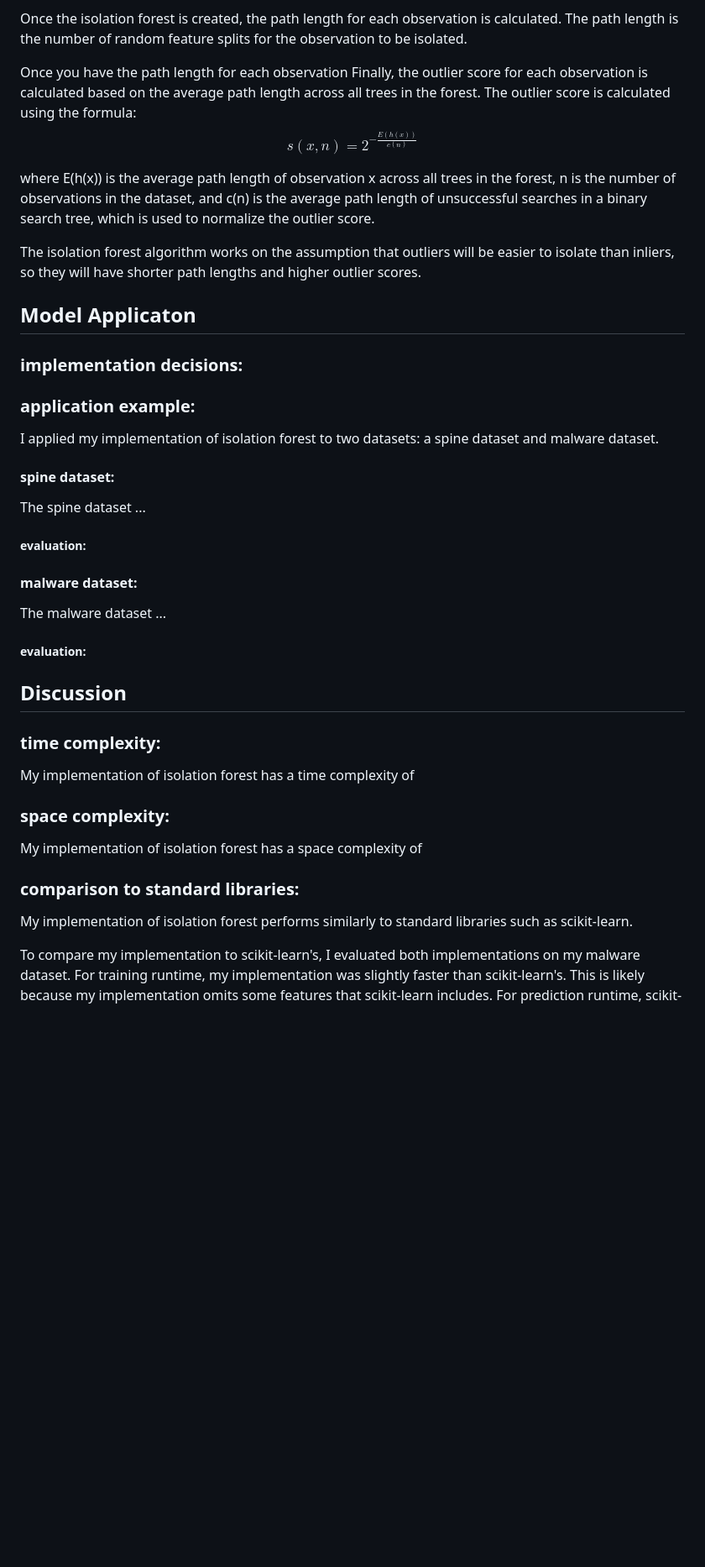
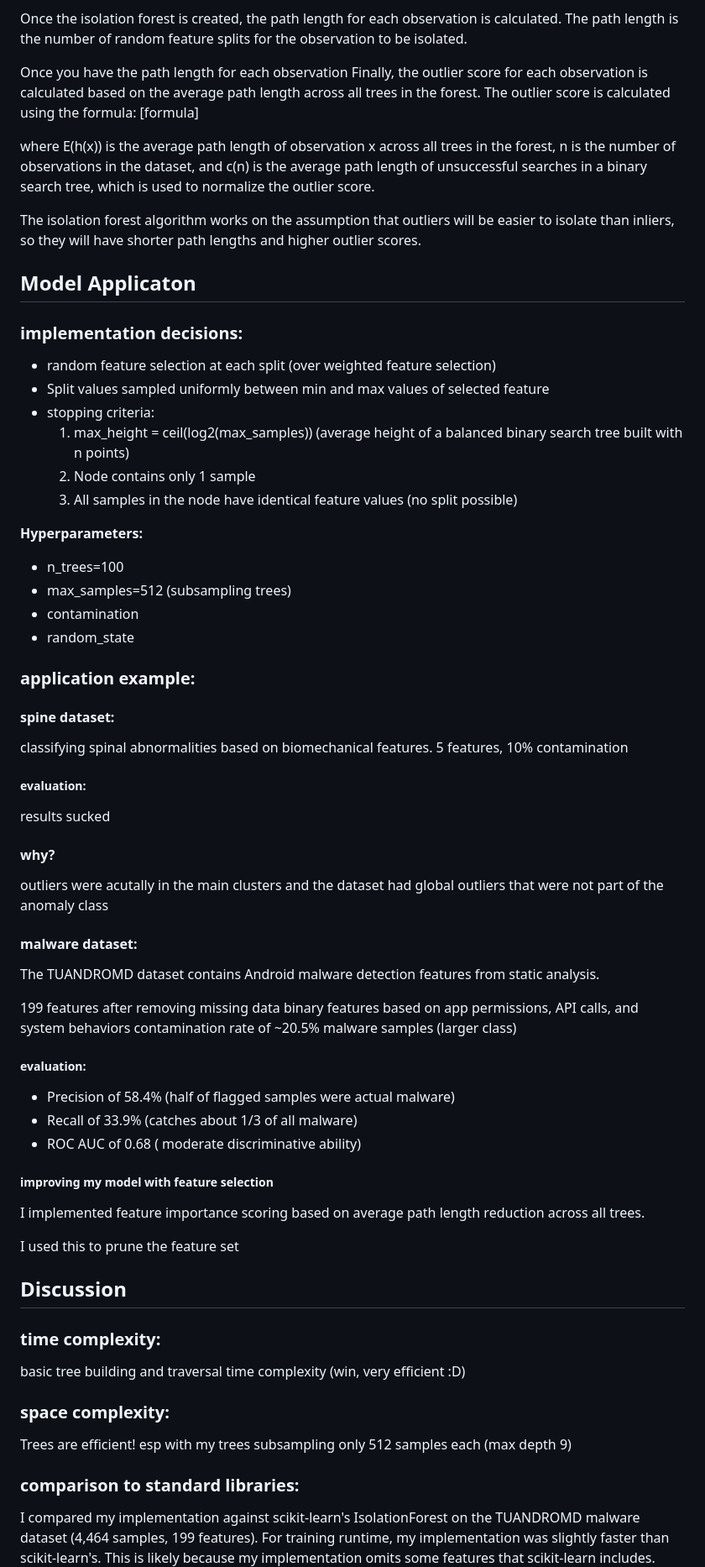
Before and after one commit to jeffTheLandShark/CSC5601, a Markdown page: term_proj/presentation/script_draft.md, the part around the change printed below. Shown: that part at 84% size. Drawn GitHub-style; blank space fills up the shorter version.

Commit message:
update script

```diff
--- a/term_proj/presentation/script_draft.md
+++ b/term_proj/presentation/script_draft.md
@@ -62,7 +60,7 @@ Once the isolation forest is created, the path length for each observation is ca
 Once you have the path length for each observation
 Finally, the outlier score for each observation is calculated based on the average path length across all trees in the forest.
 The outlier score is calculated using the formula:
-$$s(x, n) = 2^{-\frac{E(h(x))}{c(n)}}$$
+[formula]
 
 where E(h(x)) is the average path length of observation x across all trees in the forest, n is the number of observations in the dataset, and c(n) is the average path length of unsuccessful searches in a binary search tree, which is used to normalize the outlier score.
 
@@ -79,17 +77,50 @@ model parameters, hyperparameters, and evaluation metrics. (20 pts.)
 
 ### implementation decisions:
 
+- random feature selection at each split (over weighted feature selection)
+- Split values sampled uniformly between min and max values of selected feature
+- stopping criteria:
+  1. max_height = ceil(log2(max_samples)) (average height of a balanced binary search tree built with n points)
+  2. Node contains only 1 sample
+  3. All samples in the node have identical feature values (no split possible)
+
+**Hyperparameters:**
+- n_trees=100
+- max_samples=512 (subsampling trees)
+- contamination
+- random_state
+
+
 ### application example:
-I applied my implementation of isolation forest to two datasets: a spine dataset and malware dataset.
+
 
 #### spine dataset:
-The spine dataset ...
+classifying spinal abnormalities based on biomechanical features. 5 features, 10% contamination
+
+##### evaluation:
+results sucked
+
+#### why?
+outliers were acutally in the main clusters and the dataset had global outliers that were not part of the anomaly class
+
+#### malware dataset:
+The TUANDROMD dataset contains Android malware detection features from static analysis.
+
+199 features after removing missing data
+binary features based on app permissions, API calls, and system behaviors
+contamination rate of ~20.5% malware samples (larger class)
 
 ##### evaluation:
 
-#### malware dataset:
-The malware dataset ...
-##### evaluation:
+- Precision of 58.4% (half of flagged samples were actual malware)
+- Recall of 33.9% (catches about 1/3 of all malware)
+- ROC AUC of 0.68 ( moderate discriminative ability)
+
+##### improving my model with feature selection
+I implemented feature importance scoring based on average path length reduction across all trees.
+
+I used this to prune the feature set
+
 
 ## Discussion
 <!-- Discussion ---
@@ -101,15 +132,16 @@ Advantages and disadvantages of the model/algorithm should be discussed. Conside
 - Discussion of optimization techniques used -->
 
 ### time complexity:
-My implementation of isolation forest has a time complexity of
+
+basic tree building and traversal time complexity (win, very efficient :D)
 
 ### space complexity:
-My implementation of isolation forest has a space complexity of
+
+Trees are efficient! esp with my trees subsampling only 512 samples each (max depth 9)
 
 ### comparison to standard libraries:
-My implementation of isolation forest performs similarly to standard libraries such as scikit-learn.
+I compared my implementation against scikit-learn's IsolationForest on the TUANDROMD malware dataset (4,464 samples, 199 features).
+For training runtime, my implementation was slightly faster than scikit-learn's. This is likely because my implementation omits some features that scikit-learn includes.
 
-To compare my implementation to scikit-learn's, I evaluated both implementations on my malware dataset.
-For training runtime, my implementation was slightly faster than scikit-learn's. This is likely because my implementation omits some features that scikit-learn includes.
 For prediction runtime, scikit-learn's implementation was slightly faster than mine. This is likely because scikit-learn uses Cython optimizations, while I used pure numpy and list comprehension. This is understandable, since the prediction step involves path tracing an observation through every tree in the forest, so  lower-level optimizations really add up.
 
```
Also changed, not shown: other parts of term_proj/presentation/script_draft.md (+38 -23 lines).
